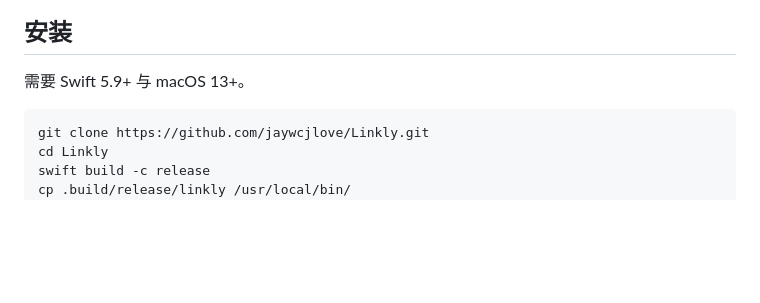
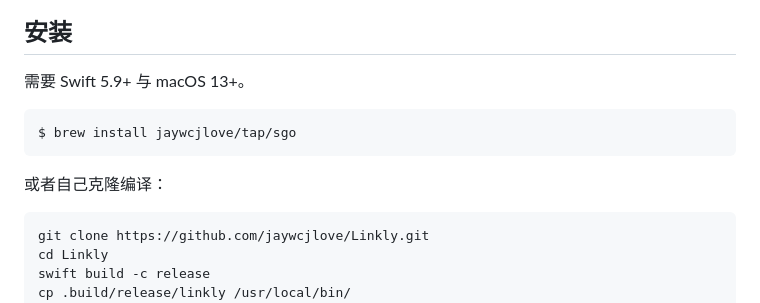
Before and after one commit to jaywcjlove/linkly, a Markdown page: README.zh.md, the part around the change. Drawn GitHub-style; blank space fills up the shorter version.

````diff
--- a/README.zh.md
+++ b/README.zh.md
@@ -21,6 +21,12 @@ Linkly
 ## 安装
 
 需要 Swift 5.9+ 与 macOS 13+。
+
+```bash
+$ brew install jaywcjlove/tap/sgo
+```
+
+或者自己克隆编译：
 
 ```bash
 git clone https://github.com/jaywcjlove/Linkly.git
````
Also changed, not shown: README.md (+6 -0 lines).
